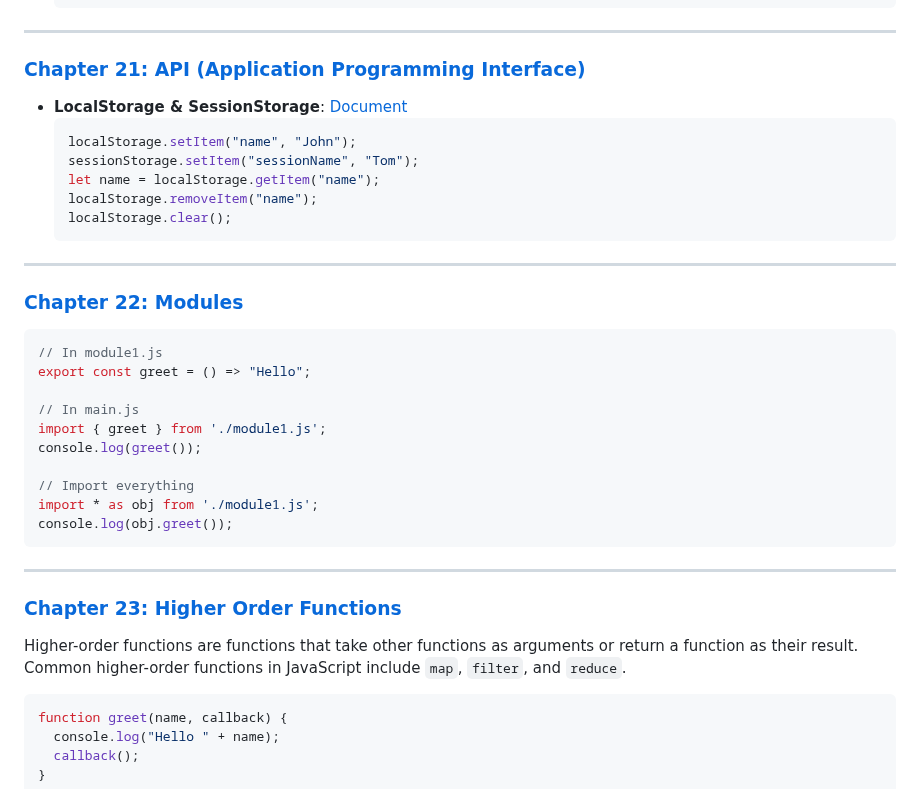
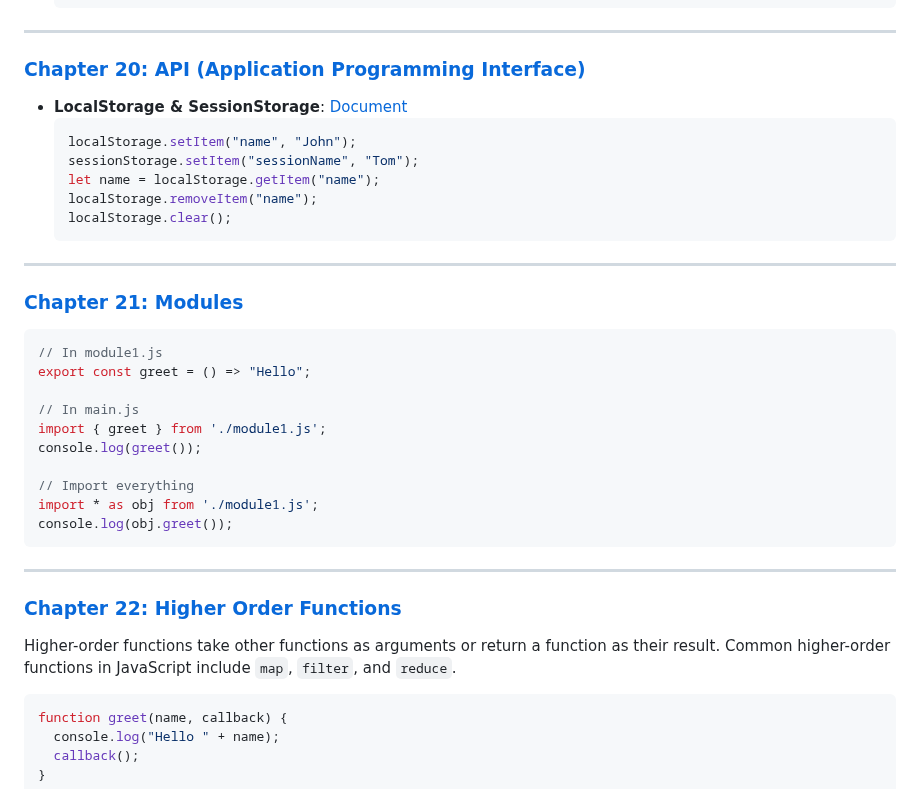
Before and after one commit to bhadrinath95/TaskManager, a Markdown page: Task Manager/javascript.md, the part around one of its changes. GitHub-like rendering.

````diff
--- a/Task Manager/javascript.md
+++ b/Task Manager/javascript.md
@@ -526,7 +574,7 @@ These methods allow you to navigate through the DOM elements relative to a speci
 
 ---
 
-### **[Chapter 21: API (Application Programming Interface)](#chapter-20-api-application-programming-interface)**
+### **[Chapter 20: API (Application Programming Interface)](#chapter-20-api-application-programming-interface)**
 
 - **LocalStorage & SessionStorage**: [Document](https://github.com/bhadrinath95/TaskManager/blob/3b9338d4ecfa1bd603e0cb43cb0a9c2f5c4ff030/Task%20Manager/storage.md)
   ```js
@@ -539,7 +587,7 @@ These methods allow you to navigate through the DOM elements relative to a speci
 
 ---
 
-### **[Chapter 22: Modules](#chapter-21-modules)**
+### **[Chapter 21: Modules](#chapter-21-modules)**
 ```js
 // In module1.js
 export const greet = () => "Hello";
@@ -555,8 +603,8 @@ console.log(obj.greet());
 
 ---
 
-### **[Chapter 23: Higher Order Functions](#chapter-22-higher-order-functions)**
-Higher-order functions are functions that take other functions as arguments or return a function as their result. Common higher-order functions in JavaScript include `map`, `filter`, and `reduce`.
+### **[Chapter 22: Higher Order Functions](#chapter-22-higher-order-functions)**
+Higher-order functions take other functions as arguments or return a function as their result. Common higher-order functions in JavaScript include `map`, `filter`, and `reduce`.
 
 ```js
 function greet(name, callback) {
````
Also changed, not shown: other parts of Task Manager/javascript.md (+134 -86 lines).
